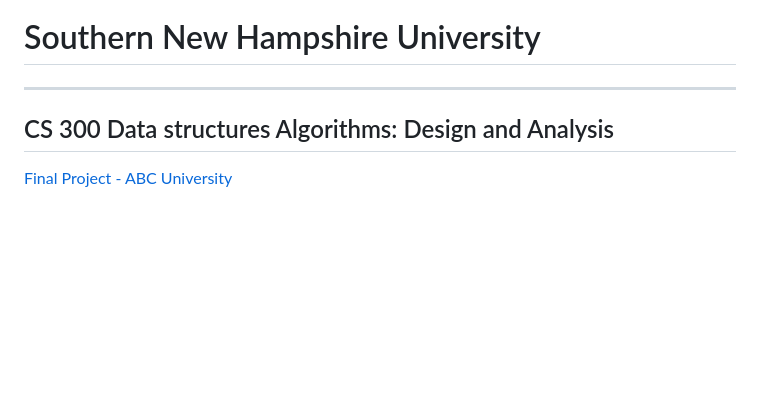
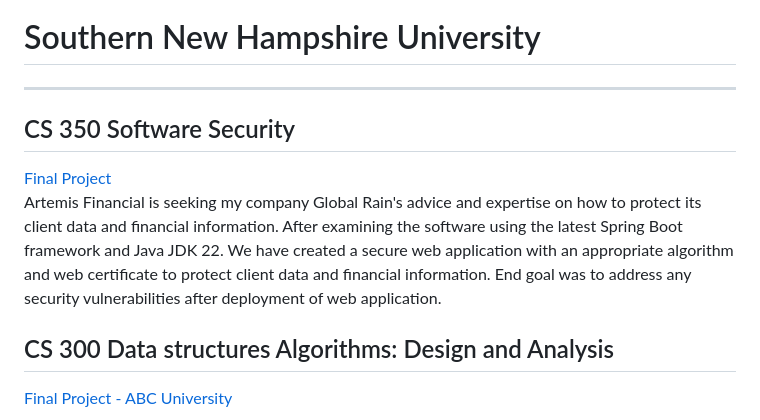
Before and after one commit to uturuncuayaku/SNHU-Portfolio, a Markdown page: README.md, the part around the change. Rendered like a GitHub page; blank space fills up the shorter version.

```diff
--- a/README.md
+++ b/README.md
@@ -1,5 +1,8 @@
 # Southern New Hampshire University
 ---
+## CS 350 Software Security
+[Final Project](https://github.com/uturuncuayaku/SNHU-Portfolio/tree/main/)
+Artemis Financial is seeking my company Global Rain's advice and expertise on how to protect its client data and financial information. After examining the software using the latest Spring Boot framework and Java JDK 22. We have created a secure web application with an appropriate algorithm and web certificate to protect client data and financial information. End goal was to address any security vulnerabilities after deployment of web application.
 
 ## CS 300 Data structures Algorithms: Design and Analysis
 [Final Project - ABC University](https://github.com/uturuncuayaku/SNHU-Portfolio/tree/main/Course%20Planner)
```
